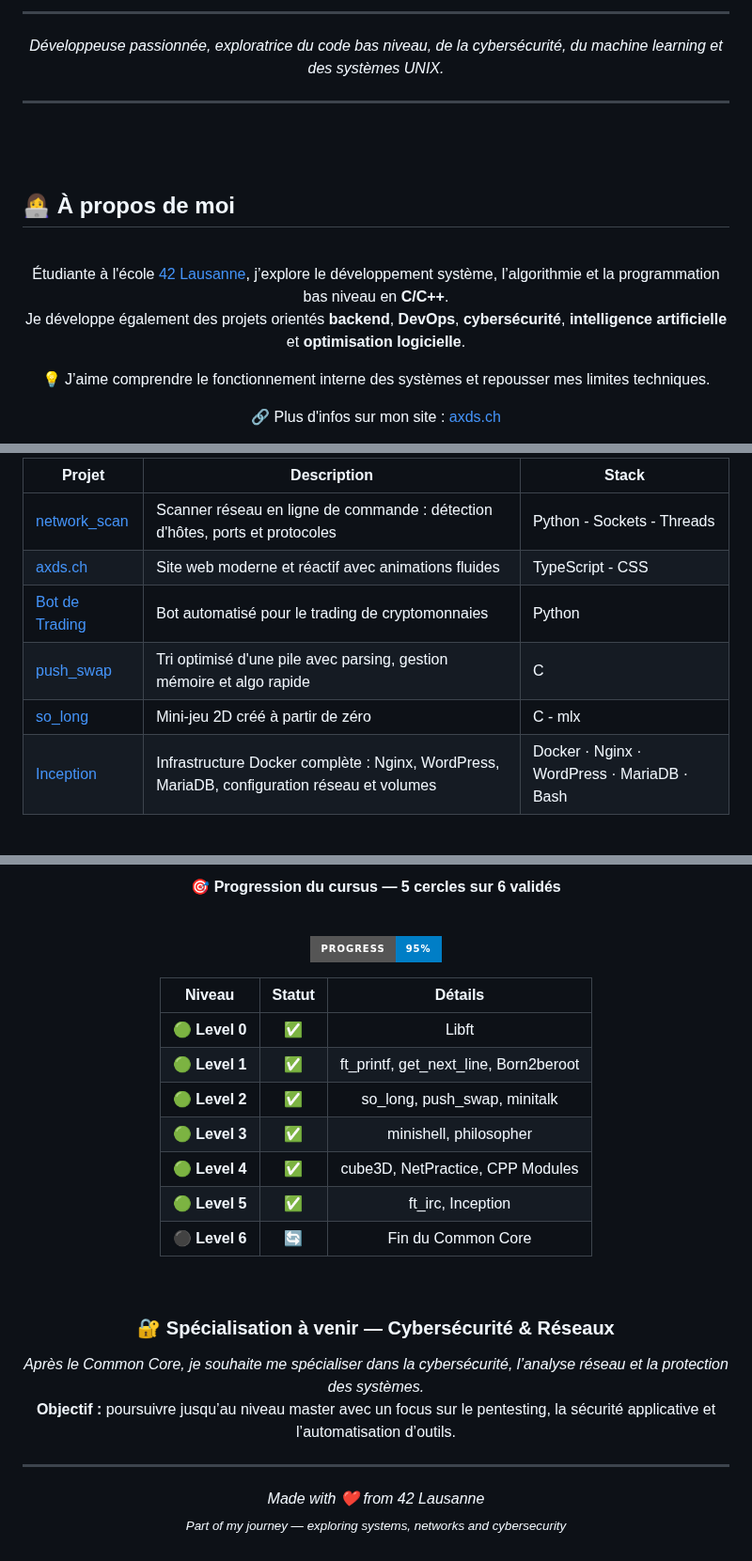
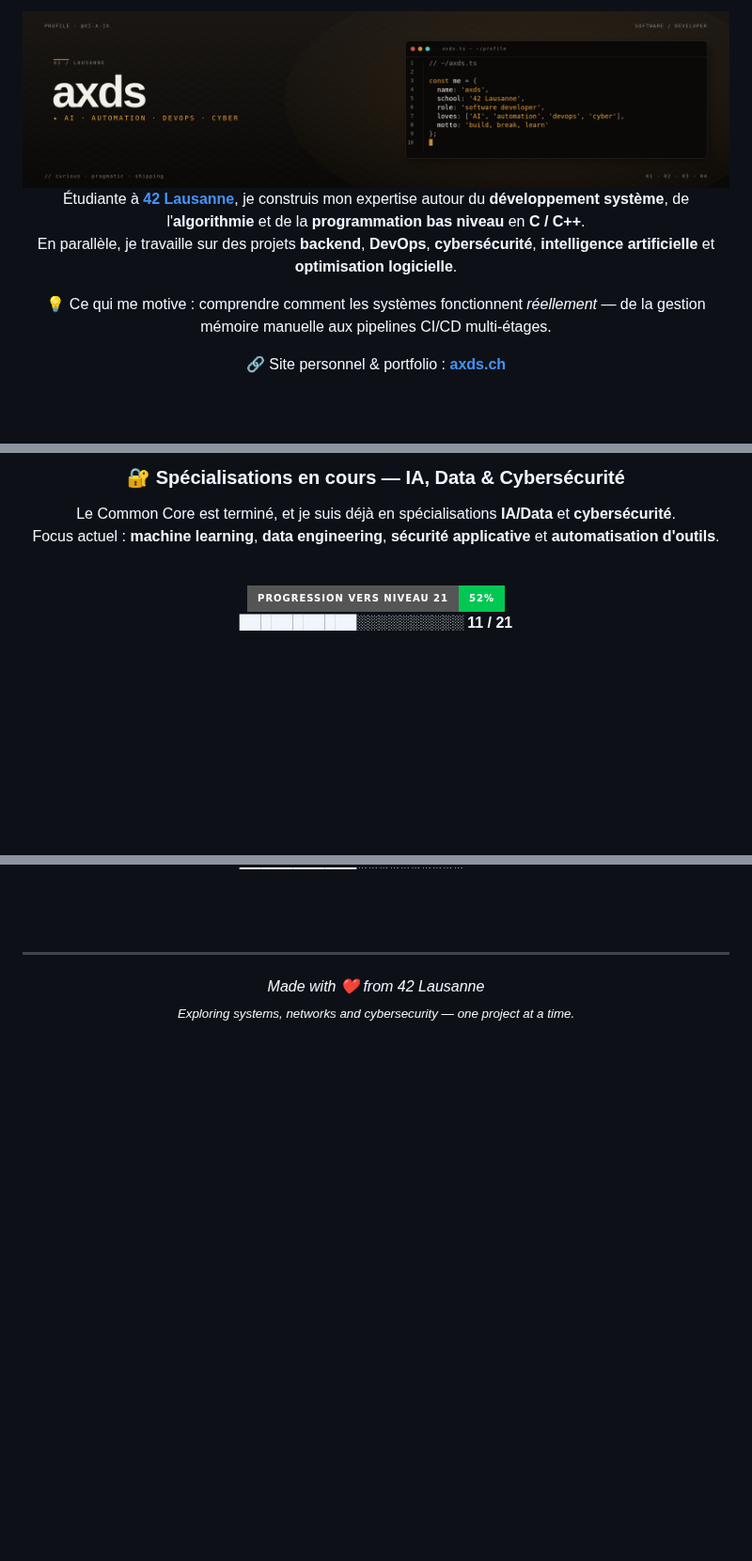
Before and after one commit to XI-X-IX/XI-X-IX, a Markdown page: README.md, 3 parts joined by grey strips. Shown at 94% size. GitHub-like rendering; pictures changed too: axds_banier_new.png (added); badges without logos; blank space fills up the shorter version.

Commit message:
add: new banier and update readme

```diff
--- a/README.md
+++ b/README.md
@@ -8,28 +2,21 @@
 
----
+<img src="axds_banier_new.png" alt="AXDS" width="100%" />
 
-<p align="center">
-  <em>Développeuse passionnée, exploratrice du code bas niveau, de la cybersécurité, du machine learning et des systèmes UNIX.</em>
-</p>
-
----
-
-<br><br>
-
-## 👩‍💻 À propos de moi
-
-<div align="center">
 
 <br>
 
-Étudiante à l'école [42 Lausanne](https://42lausanne.ch/), j’explore le développement système, l’algorithmie et la programmation bas niveau en **C/C++**.
-Je développe également des projets orientés **backend**, **DevOps**, **cybersécurité**, **intelligence artificielle** et **optimisation logicielle**.
 
-💡 J’aime comprendre le fonctionnement interne des systèmes et repousser mes limites techniques.
+Étudiante à **[42 Lausanne](https://42lausanne.ch/)**, je construis mon expertise autour du **développement système**, de l'**algorithmie** et de la **programmation bas niveau** en **C / C++**.
+En parallèle, je travaille sur des projets **backend**, **DevOps**, **cybersécurité**, **intelligence artificielle** et **optimisation logicielle**.
 
-🔗 Plus d'infos sur mon site : [axds.ch](https://axds.ch)
+💡 Ce qui me motive : comprendre comment les systèmes fonctionnent *réellement* — de la gestion mémoire manuelle aux pipelines CI/CD multi-étages.
 
-</div>
+🔗 Site personnel & portfolio : **[axds.ch](https://axds.ch)**
 
-<br>
+<!--
+[![42 Lausanne](https://img.shields.io/badge/42-Lausanne-000000?style=for-the-badge&logo=42&logoColor=white)](https://42lausanne.ch/)
+[![Website](https://img.shields.io/badge/🌐-axds.ch-E83E8C?style=for-the-badge)](https://axds.ch)
+[![LinkedIn](https://img.shields.io/badge/LinkedIn-0A66C2?style=for-the-badge&logo=linkedin&logoColor=white)](https://www.linkedin.com/in/axds/)
+[![Email](https://img.shields.io/badge/Email-EA4335?style=for-the-badge&logo=gmail&logoColor=white)](mailto:axds.contact@gmail.com)
+-->
 
@@ -74,13 +122,20 @@ Je développe également des projets orientés **backend**, **DevOps**, **cybers
 <br>
 
-| Projet | Description | Stack |
-|--------|-------------|------------------|
-| [network_scan](https://github.com/XI-X-IX/network_scan) | Scanner réseau en ligne de commande : détection d'hôtes, ports et protocoles | Python - Sockets - Threads |
-| [axds.ch](https://axds.ch) | Site web moderne et réactif avec animations fluides | TypeScript - CSS |
-| [Bot de Trading](https://github.com/XI-X-IX/DemoXbot) | Bot automatisé pour le trading de cryptomonnaies | Python |
-| [push_swap](https://github.com/XI-X-IX/push_swap) | Tri optimisé d'une pile avec parsing, gestion mémoire et algo rapide | C |
-| [so_long](https://github.com/XI-X-IX/so_long) | Mini-jeu 2D créé à partir de zéro | C - mlx |
-| [Inception](https://github.com/XI-X-IX/Inception) | Infrastructure Docker complète : Nginx, WordPress, MariaDB, configuration réseau et volumes | Docker · Nginx · WordPress · MariaDB · Bash |
+### 🔐 Spécialisations en cours — **IA, Data & Cybersécurité**
+
+Le Common Core est terminé, et je suis déjà en spécialisations **IA/Data** et **cybersécurité**.
+Focus actuel : **machine learning**, **data engineering**, **sécurité applicative** et **automatisation d'outils**.
+
+<br>
+
+<img src="https://img.shields.io/badge/Progression%20vers%20Niveau%2021-52%25-00C853?style=for-the-badge" />
+
+<br>
+
+███████████░░░░░░░░░░  **11 / 21**
+
+<br><br>
+
 
 
 </div>
@@ -121,40 +144,10 @@ Je développe également des projets orientés **backend**, **DevOps**, **cybers
-<br><br>
-
-🎯 **Progression du cursus — 5 cercles sur 6 validés**
-
-<br>
-
-<p align="center">
-  <img src="https://img.shields.io/badge/Progress-95%25-blue?style=for-the-badge&logo=42&logoColor=white" />
-</p>
-
-<div align="center">
-
-| Niveau | Statut | Détails |
-|:------:|:-------:|:--------:|
-| 🟢 **Level 0** | ✅ | Libft |
-| 🟢 **Level 1** | ✅ | ft_printf, get_next_line, Born2beroot |
-| 🟢 **Level 2** | ✅ | so_long, push_swap, minitalk |
-| 🟢 **Level 3** | ✅ | minishell, philosopher |
-| 🟢 **Level 4** | ✅ | cube3D, NetPractice, CPP Modules |
-| 🟢 **Level 5** | ✅ | ft_irc, Inception |
-| ⚫ **Level 6** | 🔄 | Fin du Common Core |
-
-</div>
-
-<br>
-
-### 🔐 Spécialisation à venir — **Cybersécurité & Réseaux**
-<em>Après le Common Core, je souhaite me spécialiser dans la cybersécurité, l’analyse réseau et la protection des systèmes.</em><br>
-<b>Objectif :</b> poursuivre jusqu’au niveau master avec un focus sur le pentesting, la sécurité applicative et l’automatisation d’outils.
-
-</div>
 
 ---
 
 <div align="center">
 
 *Made with ❤️ from 42 Lausanne*
-<sub>*Part of my journey — exploring systems, networks and cybersecurity*</sub>
+<br>
+<sub>*Exploring systems, networks and cybersecurity — one project at a time.*</sub>
 
 </div>
```
Also changed, not shown: other parts of README.md (+91 -68 lines).
